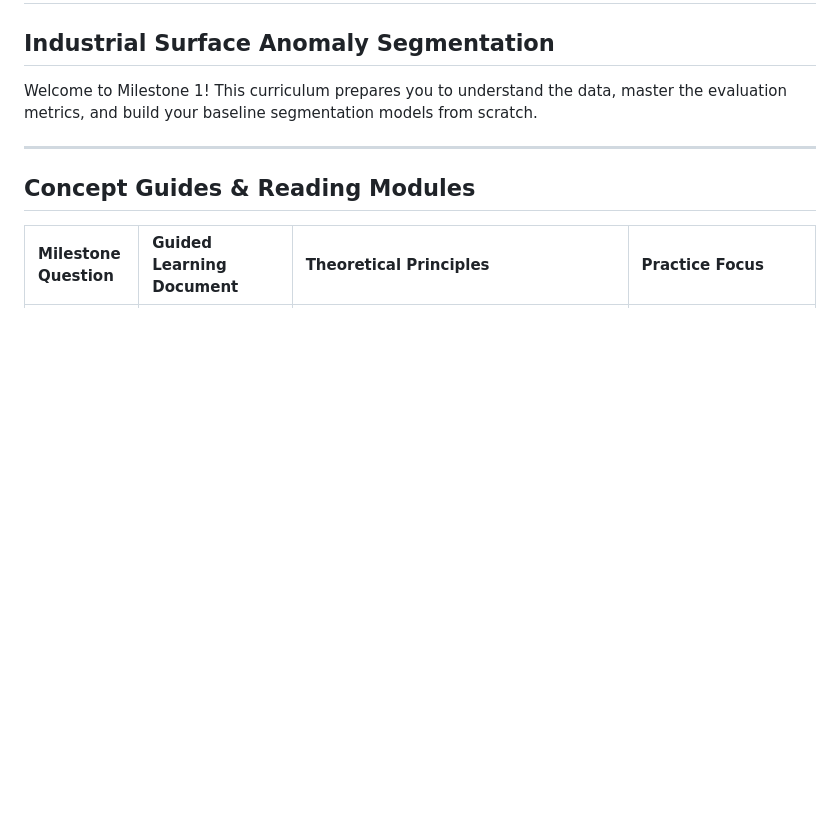
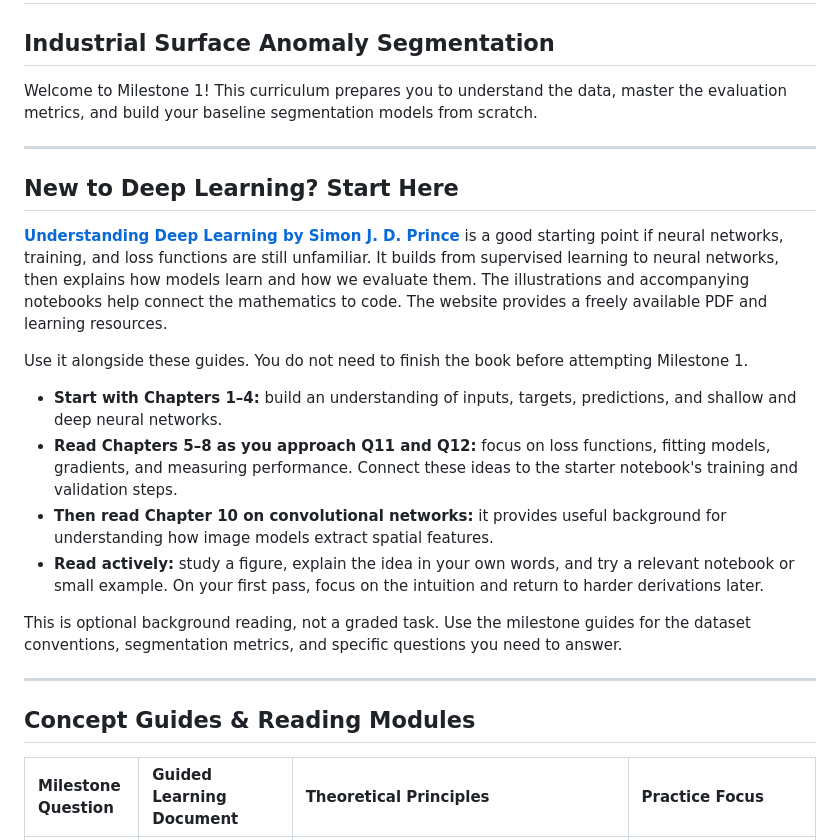
Before and after one commit to manyakaistha/DLGenAI-26T3, a Markdown page: docs/milestone_1_student_guide_v2/README.md, the part around the change. Drawn GitHub-style; blank space fills up the shorter version.

Commit message:
Add beginner reading path for Understanding Deep Learning

```diff
--- a/docs/milestone_1_student_guide_v2/README.md
+++ b/docs/milestone_1_student_guide_v2/README.md
@@ -2,6 +2,21 @@
 ## Industrial Surface Anomaly Segmentation
 
 Welcome to Milestone 1! This curriculum prepares you to understand the data, master the evaluation metrics, and build your baseline segmentation models from scratch.
+
+---
+
+## New to Deep Learning? Start Here
+
+**[Understanding Deep Learning by Simon J. D. Prince](https://udlbook.github.io/udlbook/)** is a good starting point if neural networks, training, and loss functions are still unfamiliar. It builds from supervised learning to neural networks, then explains how models learn and how we evaluate them. The illustrations and accompanying notebooks help connect the mathematics to code. The website provides a freely available PDF and learning resources.
+
+Use it alongside these guides. You do not need to finish the book before attempting Milestone 1.
+
+- **Start with Chapters 1–4:** build an understanding of inputs, targets, predictions, and shallow and deep neural networks.
+- **Read Chapters 5–8 as you approach Q11 and Q12:** focus on loss functions, fitting models, gradients, and measuring performance. Connect these ideas to the starter notebook's training and validation steps.
+- **Then read Chapter 10 on convolutional networks:** it provides useful background for understanding how image models extract spatial features.
+- **Read actively:** study a figure, explain the idea in your own words, and try a relevant notebook or small example. On your first pass, focus on the intuition and return to harder derivations later.
+
+This is optional background reading, not a graded task. Use the milestone guides for the dataset conventions, segmentation metrics, and specific questions you need to answer.
 
 ---
 
```
